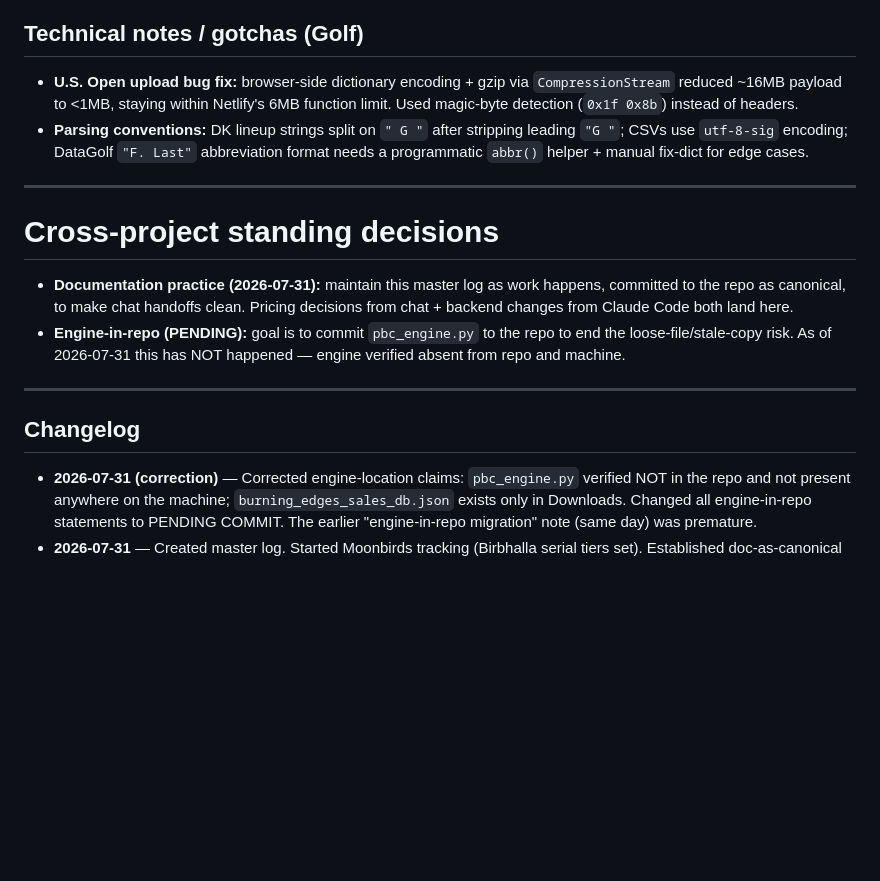
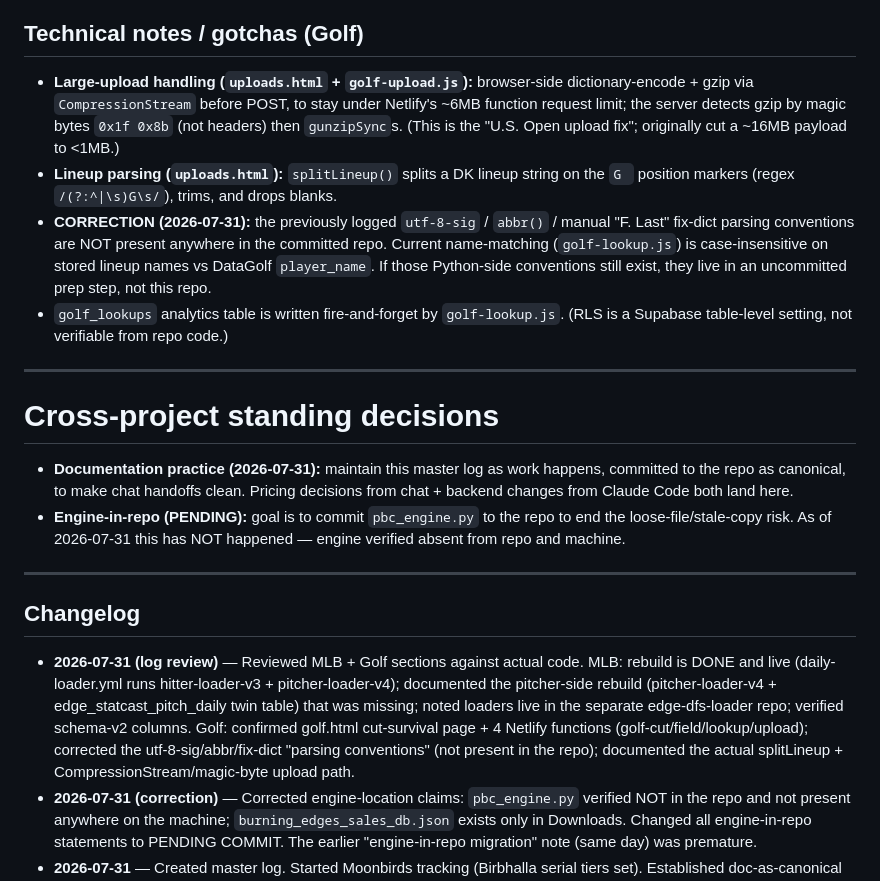
Before and after one commit to zoltar24601/burning-edges-site, a Markdown page: PROJECT_LOG.md, the part around one of its changes. Drawn GitHub-style; blank space fills up the shorter version.

```diff
--- a/PROJECT_LOG.md
+++ b/PROJECT_LOG.md
@@ -145,7 +157,9 @@ No sales exist, so **outstanding offers are the sole signal** (this is the offer
 
 ## Technical notes / gotchas (Golf)
-- **U.S. Open upload bug fix:** browser-side dictionary encoding + gzip via `CompressionStream` reduced ~16MB payload to <1MB, staying within Netlify's 6MB function limit. Used magic-byte detection (`0x1f 0x8b`) instead of headers.
-- **Parsing conventions:** DK lineup strings split on `" G "` after stripping leading `"G "`; CSVs use `utf-8-sig` encoding; DataGolf `"F. Last"` abbreviation format needs a programmatic `abbr()` helper + manual fix-dict for edge cases.
+- **Large-upload handling (`uploads.html` + `golf-upload.js`):** browser-side dictionary-encode + gzip via `CompressionStream` before POST, to stay under Netlify's ~6MB function request limit; the server detects gzip by magic bytes `0x1f 0x8b` (not headers) then `gunzipSync`s. (This is the "U.S. Open upload fix"; originally cut a ~16MB payload to <1MB.)
+- **Lineup parsing (`uploads.html`):** `splitLineup()` splits a DK lineup string on the `G ` position markers (regex `/(?:^|\s)G\s/`), trims, and drops blanks.
+- **CORRECTION (2026-07-31):** the previously logged `utf-8-sig` / `abbr()` / manual "F. Last" fix-dict parsing conventions are NOT present anywhere in the committed repo. Current name-matching (`golf-lookup.js`) is case-insensitive on stored lineup names vs DataGolf `player_name`. If those Python-side conventions still exist, they live in an uncommitted prep step, not this repo.
+- `golf_lookups` analytics table is written fire-and-forget by `golf-lookup.js`. (RLS is a Supabase table-level setting, not verifiable from repo code.)
 
 ---
 
@@ -156,6 +170,7 @@ No sales exist, so **outstanding offers are the sole signal** (this is the offer
 ---
 
 ## Changelog
+- **2026-07-31 (log review)** — Reviewed MLB + Golf sections against actual code. MLB: rebuild is DONE and live (daily-loader.yml runs hitter-loader-v3 + pitcher-loader-v4); documented the pitcher-side rebuild (pitcher-loader-v4 + edge_statcast_pitch_daily twin table) that was missing; noted loaders live in the separate edge-dfs-loader repo; verified schema-v2 columns. Golf: confirmed golf.html cut-survival page + 4 Netlify functions (golf-cut/field/lookup/upload); corrected the utf-8-sig/abbr/fix-dict "parsing conventions" (not present in the repo); documented the actual splitLineup + CompressionStream/magic-byte upload path.
 - **2026-07-31 (correction)** — Corrected engine-location claims: `pbc_engine.py` verified NOT in the repo and not present anywhere on the machine; `burning_edges_sales_db.json` exists only in Downloads. Changed all engine-in-repo statements to PENDING COMMIT. The earlier "engine-in-repo migration" note (same day) was premature.
 - **2026-07-31** — Created master log. Started Moonbirds tracking (Birbhalla serial tiers set). Established doc-as-canonical practice. Noted engine-in-repo migration.
 - **2026-07-09** — PBC pricing run: 11,950 base / 4,030 FOTL. Added Messi Gold base $50k + Mbappe Black/Nebula /1 $60k as persistent engine overrides. Applied +10% Messi/Mbappe/Yamal (output-only).
```
Also changed, not shown: other parts of PROJECT_LOG.md (+23 -11 lines).
